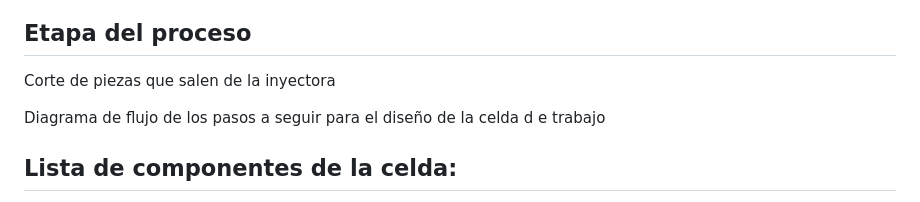
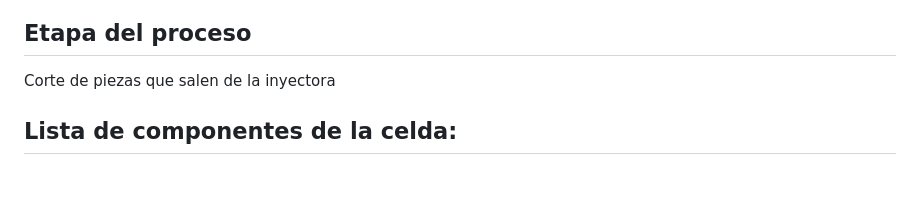
Before and after one commit to alejo9812/APM_Fabrica_de_Juguetes, a Markdown page: Documentation/celda_robotizada.md, the part around the change. Drawn GitHub-style; blank space fills up the shorter version.

```diff
--- a/Documentation/celda_robotizada.md
+++ b/Documentation/celda_robotizada.md
@@ -3,7 +3,6 @@
 ## Etapa del proceso
 Corte de piezas que salen de la inyectora
 
-Diagrama de flujo de los pasos a seguir para el diseño de la celda d e trabajo
 
 ## Lista de componentes de la celda:<br/>
 -Robot IRB 1600 6Kg<br/>
```
